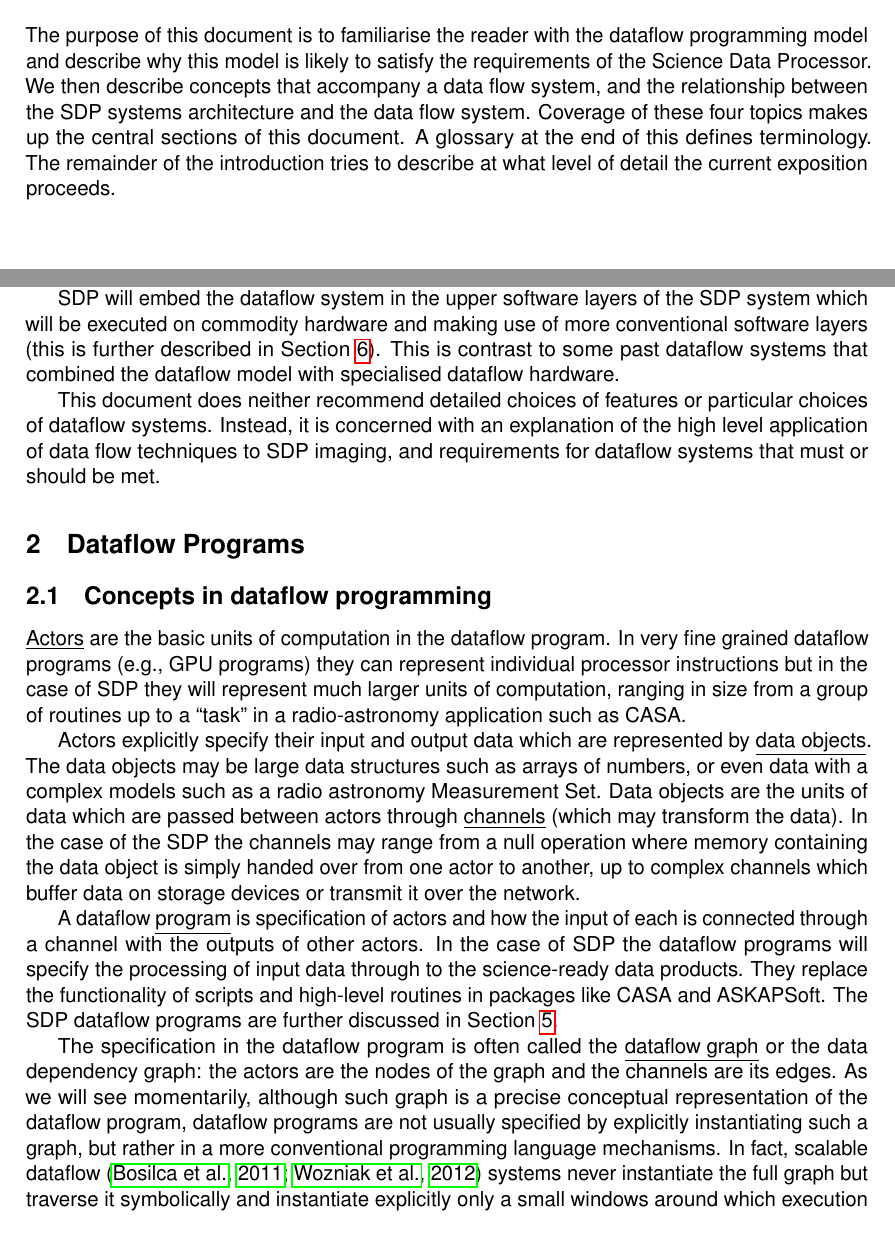
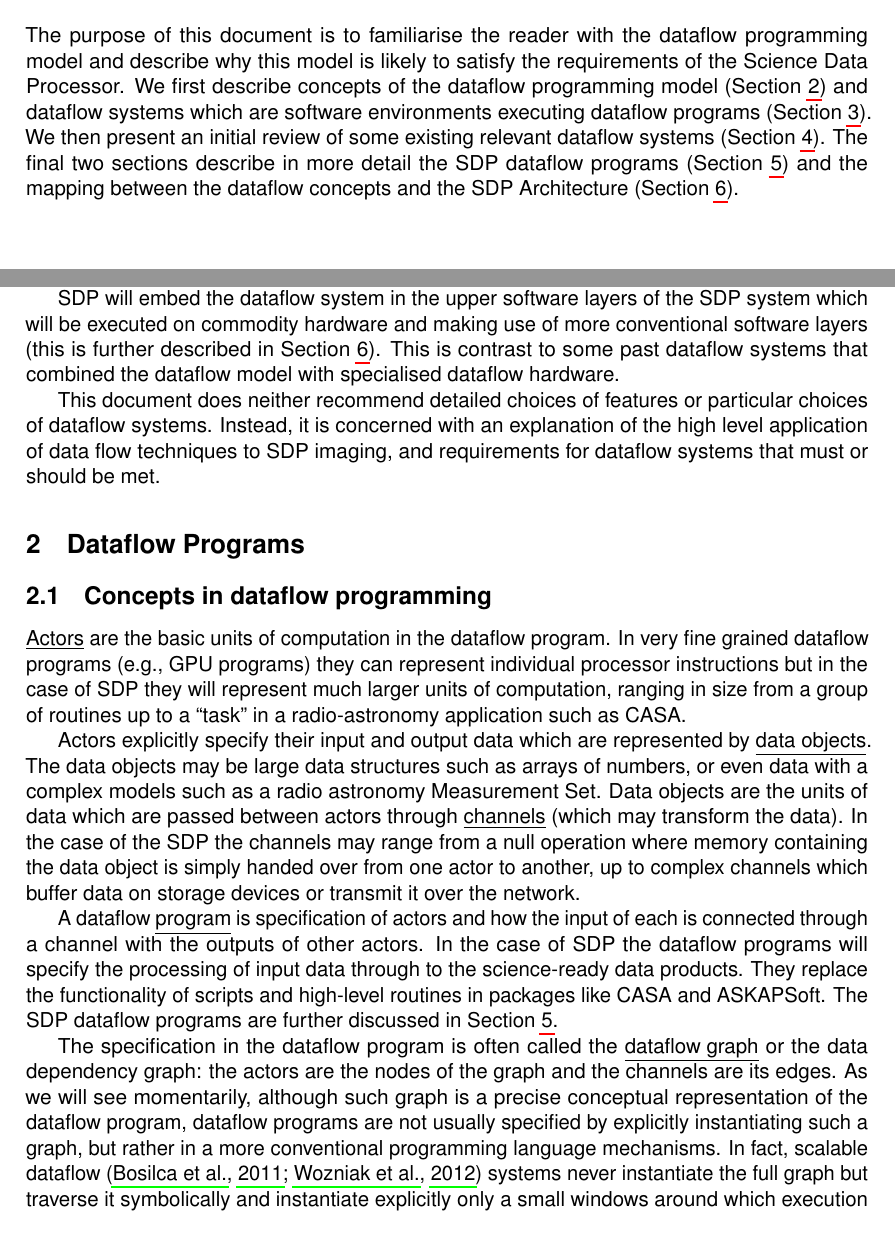
Before and after one commit to peterjbraam/sdpdocs, a LaTeX document (2015013-DataFlowEnvironment.tex): two parts of pages 9 and 11 of 22, joined at a grey line, cut so that both start at the same text. Compiled offline with pdfLaTeX.

Commit message:
Update the summary

```diff
--- a/2015013-DataFlowEnvironment.tex
+++ b/2015013-DataFlowEnvironment.tex
@@ -4,7 +4,7 @@
 \usepackage{sdp_doc} % SDP style file
 \usepackage[english]{babel}
 \usepackage{listings}
-\usepackage{hyperref}
+\usepackage[pdfborderstyle={/S/U/W 1}]{hyperref}
 
 \usepackage{amsthm}
 \usepackage{thmtools}
@@ -144,16 +144,18 @@ rulewidth=1pt, margin=10pt, bgcolor={rgb}{0.98,0.98,1}}]{Example}
 
 The purpose of this document is to familiarise the reader with the
 dataflow programming model and describe why this model is likely to
-satisfy the requirements of the Science Data Processor. We then
-describe concepts that accompany a data flow system, and the
-relationship between the SDP systems architecture and the data flow
-system.  Coverage of these four topics makes up the central sections
-of this document.  A glossary at the end of this defines terminology.
-The remainder of the introduction tries to describe at what level of
-detail the current exposition proceeds.
+satisfy the requirements of the Science Data Processor.  We first
+describe concepts of the dataflow programming model
+(Section~\ref{sec:dataflow-programs}) and dataflow systems which are
+software environments executing dataflow programs
+(Section~\ref{sec:dataflow-systems}). We then present an initial
+review of some existing relevant dataflow systems
+(Section~\ref{sec:exist-datafl-syst}). The final two sections describe
+in more detail the SDP dataflow programs
+(Section~\ref{sec:ska-sdp-dataflow}) and the mapping between the
+dataflow concepts and the SDP Architecture
+(Section~\ref{sec:sdp-syst-arch}).
 
-% Add to the table the list of applicable and reference documents
-% (this is NOT meant for your usual bibiliography, only for SKA docs)
 \sdpreferencedocs
 
 \subsection*{Applicable Documents}
@@ -223,7 +225,7 @@ to SDP imaging, and requirements for dataflow systems that must or
 should be met.
 
 \section{Dataflow Programs}
-
+\label{sec:dataflow-programs}
 \subsection{Concepts in dataflow programming}
 
 \underline{Actors} are the basic units of computation in the dataflow
```
Also changed, not shown: 2015013-DataFlowEnvironment.tex (3 more changed lines).
